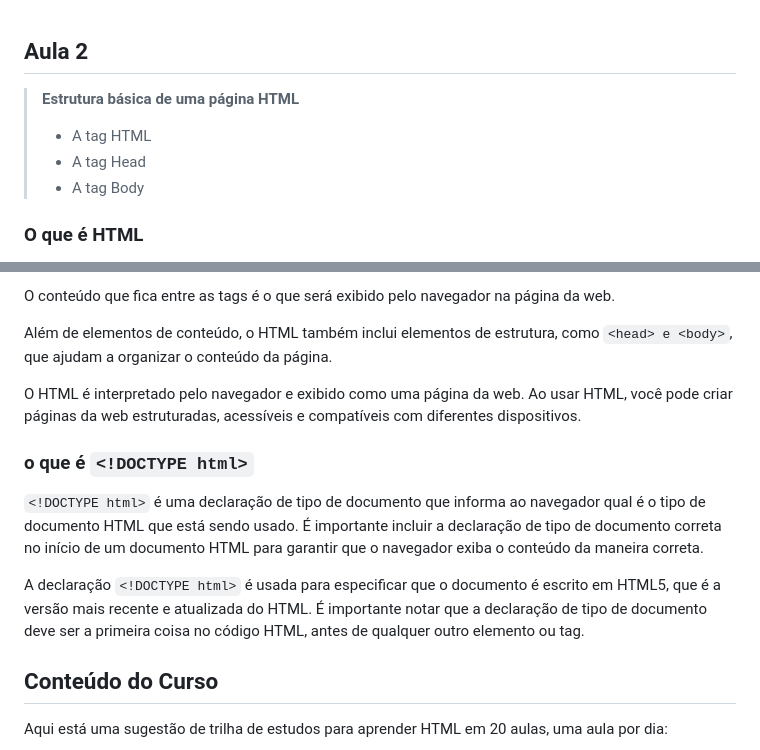
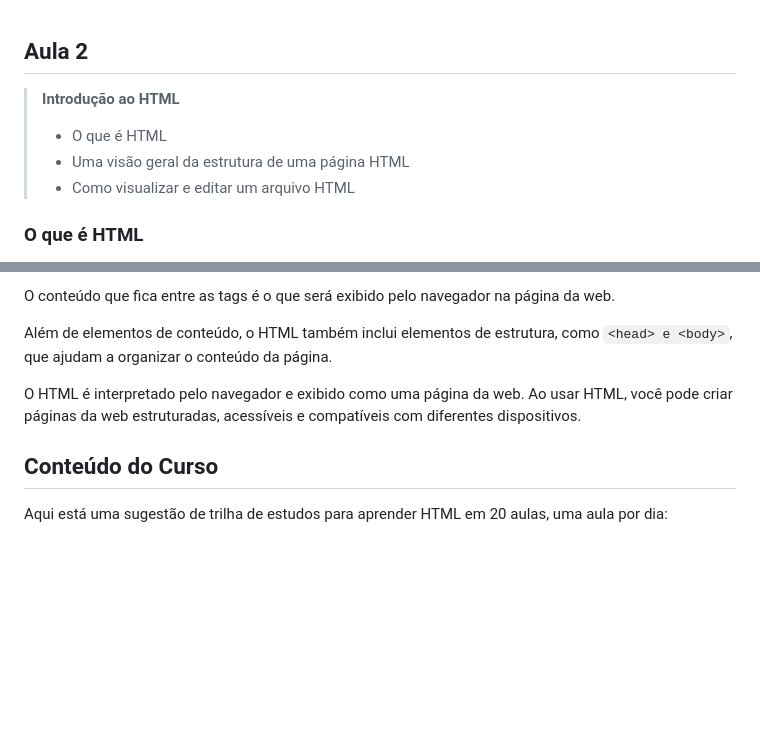
Before and after one commit to sabuat/HTML-and-CSS-with-ChatGPT, a Markdown page: Aula 2/Aula2.md, 2 parts joined by grey strips. GitHub-like rendering; blank space fills up the shorter version.

```diff
--- a/Aula 2/Aula2.md
+++ b/Aula 2/Aula2.md
@@ -1,10 +1,10 @@
 ## Aula 2
 
->**Estrutura básica de uma página HTML**
+>**Introdução ao HTML**
 >
-> - A tag HTML
-> - A tag Head
-> - A tag Body
+>- O que é HTML
+>- Uma visão geral da estrutura de uma página HTML
+>- Como visualizar e editar um arquivo HTML
 
 ### O que é HTML
 
@@ -27,12 +27,6 @@ O conteúdo que fica entre as tags é o que será exibido pelo navegador na pág
 Além de elementos de conteúdo, o HTML também inclui elementos de estrutura, como ``<head> e <body>``, que ajudam a organizar o conteúdo da página.
 
 O HTML é interpretado pelo navegador e exibido como uma página da web. Ao usar HTML, você pode criar páginas da web estruturadas, acessíveis e compatíveis com diferentes dispositivos.
-
-### o que é ``<!DOCTYPE html>``
-
-``<!DOCTYPE html>`` é uma declaração de tipo de documento que informa ao navegador qual é o tipo de documento HTML que está sendo usado. É importante incluir a declaração de tipo de documento correta no início de um documento HTML para garantir que o navegador exiba o conteúdo da maneira correta.
-
-A declaração ``<!DOCTYPE html>`` é usada para especificar que o documento é escrito em HTML5, que é a versão mais recente e atualizada do HTML. É importante notar que a declaração de tipo de documento deve ser a primeira coisa no código HTML, antes de qualquer outro elemento ou tag.
 
 ## Conteúdo do Curso
 
```
